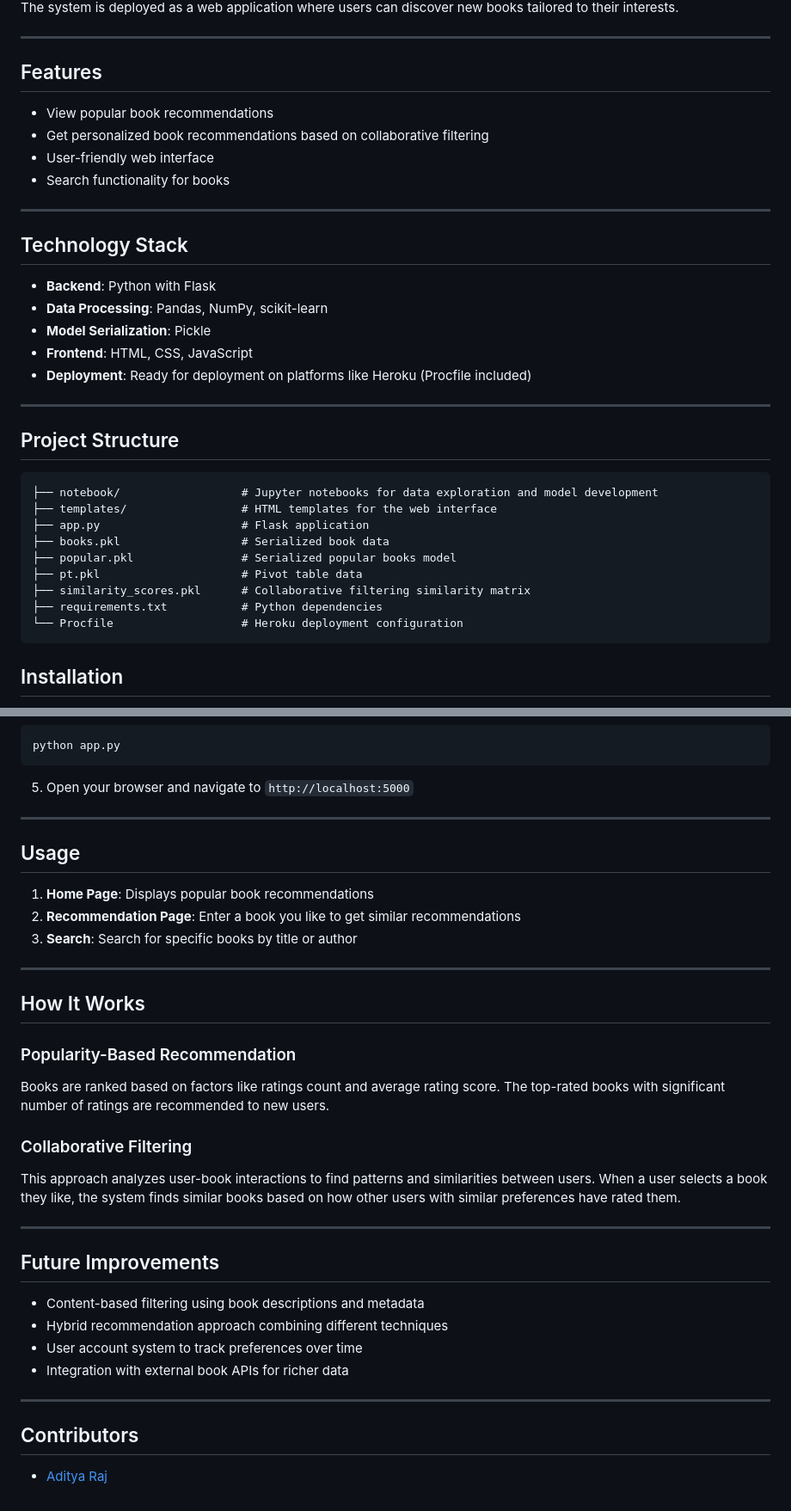
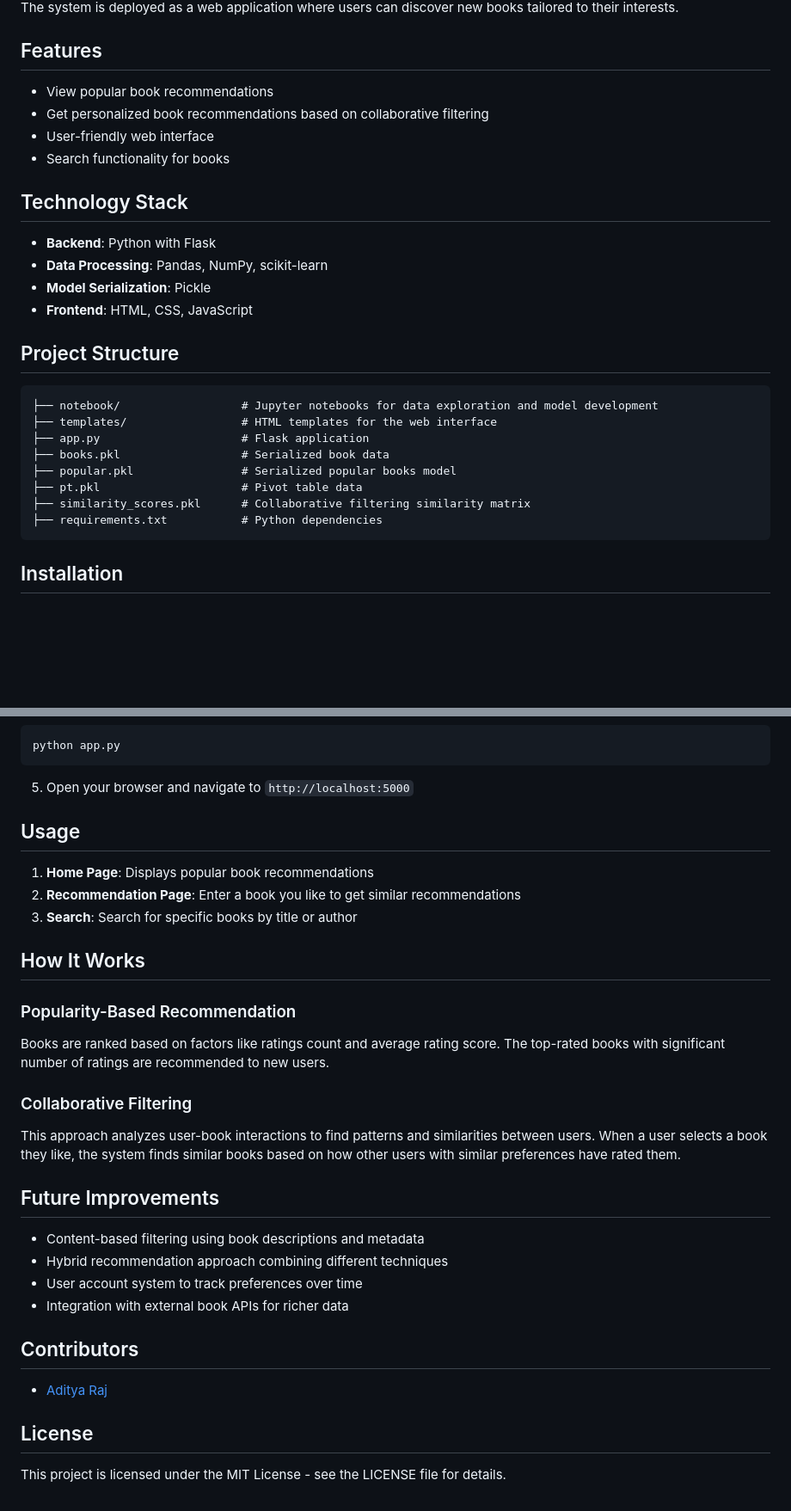
Before and after one commit to aditya-raaj/Book-Buddy, a Markdown page: README.md, 2 parts joined by grey strips. Shown at 86% size. Drawn GitHub-style; blank space fills up the shorter version.

````diff
--- a/README.md
+++ b/README.md
@@ -31,7 +10,5 @@ This project implements a book recommendation system using two primary approache
 
 The system is deployed as a web application where users can discover new books tailored to their interests.
-
----
 
 ## Features
 
@@ -40,17 +17,12 @@ The system is deployed as a web application where users can discover new books t
 - User-friendly web interface
 - Search functionality for books
 
----
-
 ## Technology Stack
 
 - **Backend**: Python with Flask
 - **Data Processing**: Pandas, NumPy, scikit-learn
 - **Model Serialization**: Pickle
 - **Frontend**: HTML, CSS, JavaScript
-- **Deployment**: Ready for deployment on platforms like Heroku (Procfile included)
-
----
 
 ## Project Structure
 ```├── data/                      # Dataset files
@@ -62,7 +34,6 @@ The system is deployed as a web application where users can discover new books t
 ├── pt.pkl                     # Pivot table data
 ├── similarity_scores.pkl      # Collaborative filtering similarity matrix
 ├── requirements.txt           # Python dependencies
-└── Procfile                   # Heroku deployment configuration
 ```
 ## Installation
 
@@ -86,17 +57,11 @@ python app.py
 ```
 5. Open your browser and navigate to `http://localhost:5000`
 
-
----
-
 ## Usage
 
 1. **Home Page**: Displays popular book recommendations
 2. **Recommendation Page**: Enter a book you like to get similar recommendations
 3. **Search**: Search for specific books by title or author
-
----
-
 
 ## How It Works
 
@@ -106,9 +71,6 @@ Books are ranked based on factors like ratings count and average rating score. T
 ### Collaborative Filtering
 This approach analyzes user-book interactions to find patterns and similarities between users. When a user selects a book they like, the system finds similar books based on how other users with similar preferences have rated them.
 
-
----
-
 ## Future Improvements
 
 - Content-based filtering using book descriptions and metadata
@@ -116,8 +78,10 @@ This approach analyzes user-book interactions to find patterns and similarities
 - User account system to track preferences over time
 - Integration with external book APIs for richer data
 
----
-
 ## Contributors
 
 - [Aditya Raj](https://github.com/aditya-raaj)
+
+## License
+
+This project is licensed under the MIT License - see the LICENSE file for details.
````
Also changed, not shown: other parts of README.md (+3 -24 lines).
